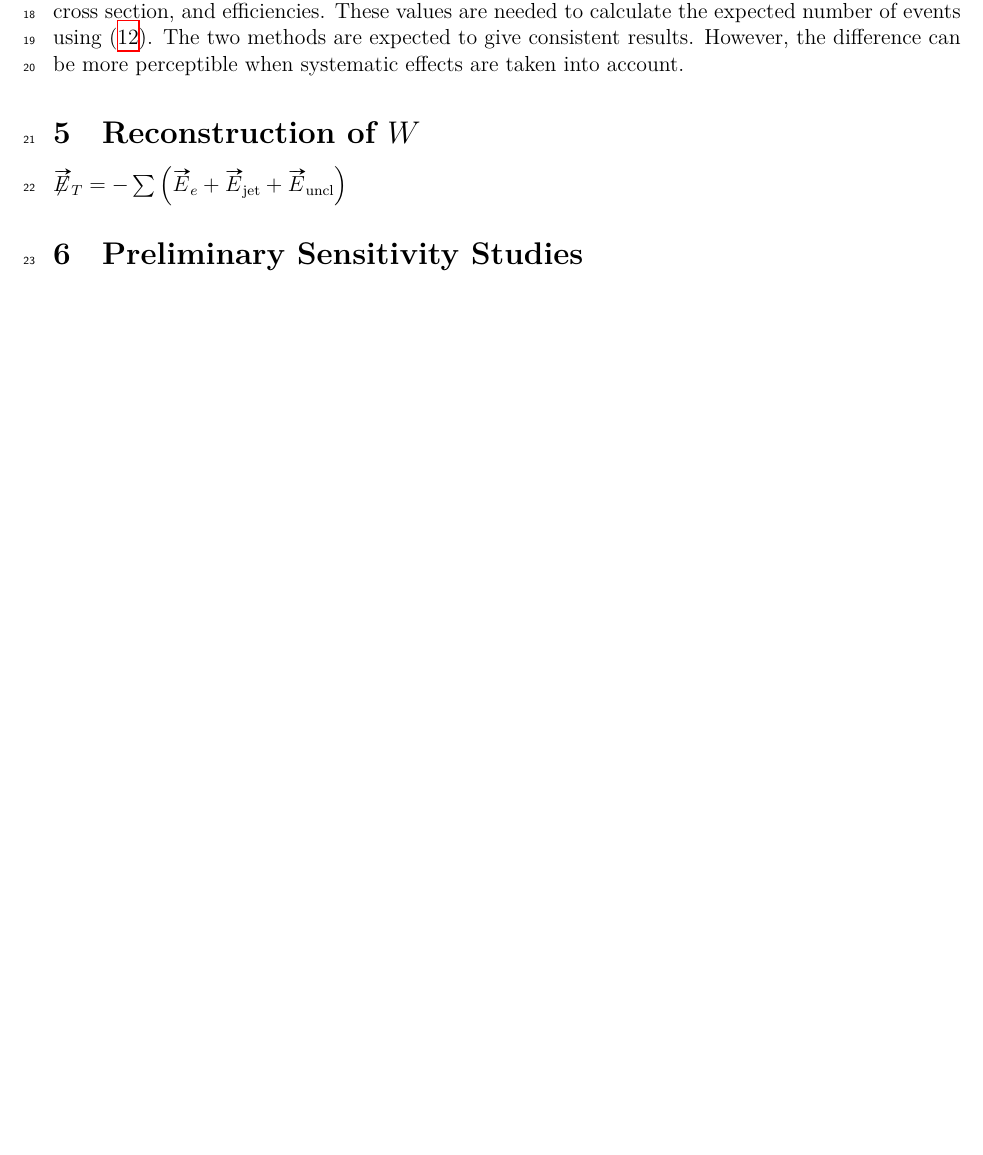
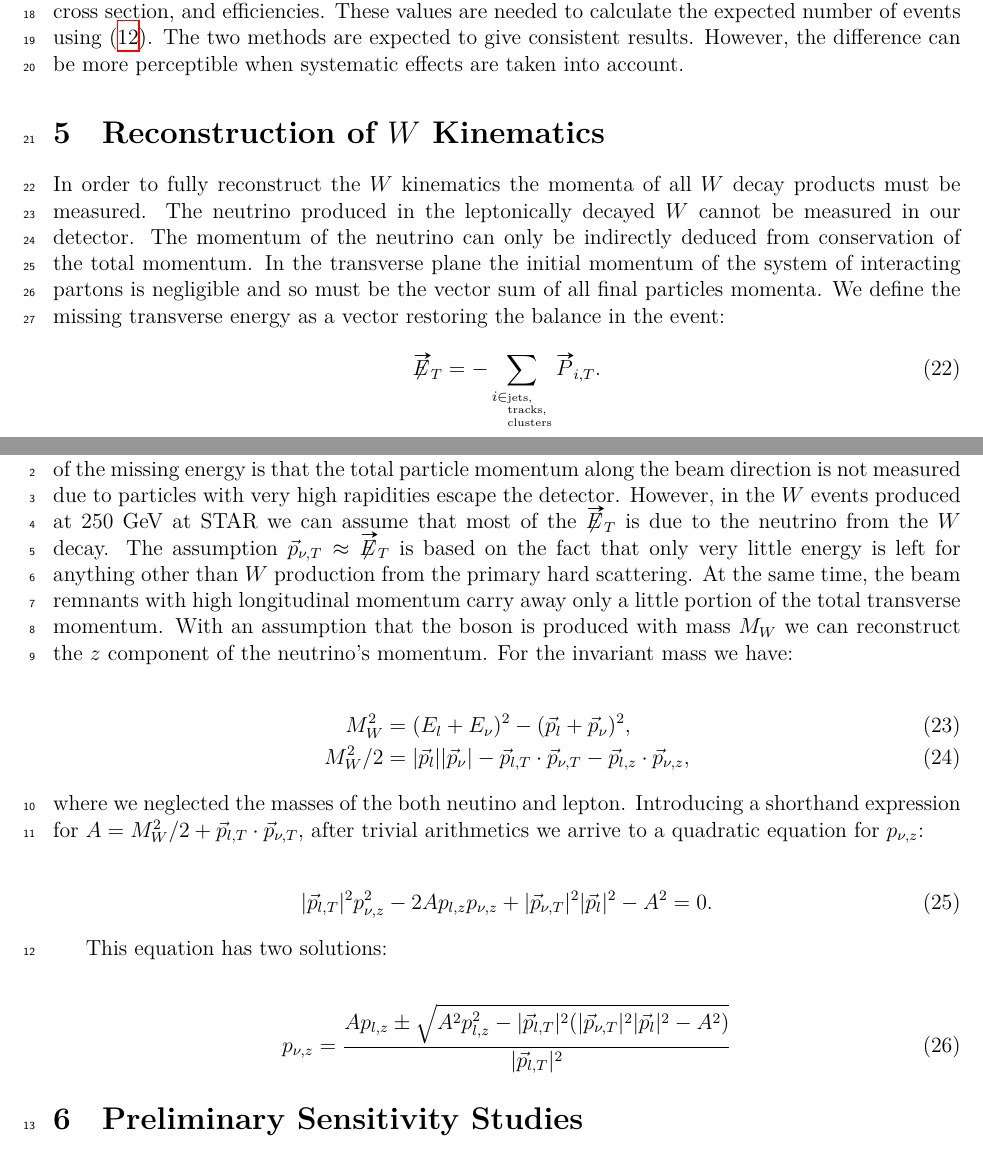
Before and after one commit to plexoos/vbasym-note, a LaTeX document (vbasym-note.tex): part of page 5 of 10 before the commit and two parts of pages 5 and 6 of 11 after it, the two joined at a grey line, cut so that both start at the same text, the shorter picture padded with empty space. Compiled offline with XeLaTeX.

Commit message:
Added W reconstruction section

```diff
--- a/vbasym-note.tex
+++ b/vbasym-note.tex
@@ -257,11 +257,58 @@ needed to calculate the expected number of events using \eqref{eq:yield}. The
 two methods are expected to give consistent results. However, the difference
 can be more perceptible when systematic effects are taken into account.
 
+%}}}
 
 
-\section{Reconstruction of $W$}
+\section{Reconstruction of $W$ Kinematics}
+%{{{
 
-$\missET = - \sum \left( \vv E_e + \vv E_\text{jet} +  \vv E_\text{uncl} \right)$
+In order to fully reconstruct the $W$ kinematics the momenta of all $W$ decay
+products must be measured. The neutrino produced in the leptonically decayed $W$
+cannot be measured in our detector. The momentum of the neutrino can only be
+indirectly deduced from conservation of the total momentum. In the transverse
+plane the initial momentum of the system of interacting partons is negligible
+and so must be the vector sum of all final particles momenta. We define the
+missing transverse energy as a vector restoring the balance in the event:
+
+\begin{equation}
+\missET = - \sum_{i \in \parbox[t]{\widthof{\tiny clusters}}{\tiny jets, tracks, clusters}} \vv P_{i,T}.
+\end{equation}
+
+In a typical collider detector like STAR the problem with measuring the
+longitudinal component of the missing energy is that the total particle momentum
+along the beam direction is not measured due to particles with very high
+rapidities escape the detector. However, in the $W$ events produced at 250~GeV
+at STAR we can assume that most of the $\missET$ is due to the neutrino from the
+$W$ decay. The assumption $\vec{p}_{\nu, T} \approx \missET$ is based on the
+fact that only very little energy is left for anything other than $W$ production
+from the primary hard scattering. At the same time, the beam remnants with high
+longitudinal momentum carry away only a little portion of the total transverse
+momentum. With an assumption that the boson is produced with mass $M_W$ we can
+reconstruct the $z$ component of the neutrino's momentum. For the invariant mass
+we have:
+
+\begin{align}
+M^2_W &= (E_l + E_\nu)^2 - (\vec{p}_l + \vec{p}_\nu)^2,\\
+M^2_W/2 &= \abs{\vec{p}_l} \abs{\vec{p}_\nu} - \vec{p}_{l,T} \cdot \vec{p}_{\nu,T} - \vec{p}_{l,z} \cdot \vec{p}_{\nu,z},
+\end{align}
+
+\noindent
+where we neglected the masses of the both neutino and lepton. Introducing a
+shorthand expression for $A = M^2_W/2 + \vec{p}_{l,T} \cdot \vec{p}_{\nu,T}$,
+after trivial arithmetics we arrive to a quadratic equation for $p_{\nu,z}$:
+
+\begin{align}
+\abs{\vec{p}_{l,T}}^2 p^2_{\nu,z} - 2A p_{l,z} p_{\nu,z} + \abs{\vec{p}_{\nu,T}}^2 \abs{\vec{p}_{l}}^2 - A^2 = 0.
+\end{align}
+
+This equation has two solutions:
+
+\begin{align}
+p_{\nu,z} = \frac{ A p_{l,z} \pm \sqrt{ A^2 p^2_{l,z} - \abs{\vec{p}_{l,T}}^2 (\abs{\vec{p}_{\nu,T}}^2 \abs{\vec{p}_{l}}^2 - A^2) } }{\abs{\vec{p}_{l,T}}^2}
+\end{align}
+
+%}}}
 
 
 \section{Preliminary Sensitivity Studies}
```
